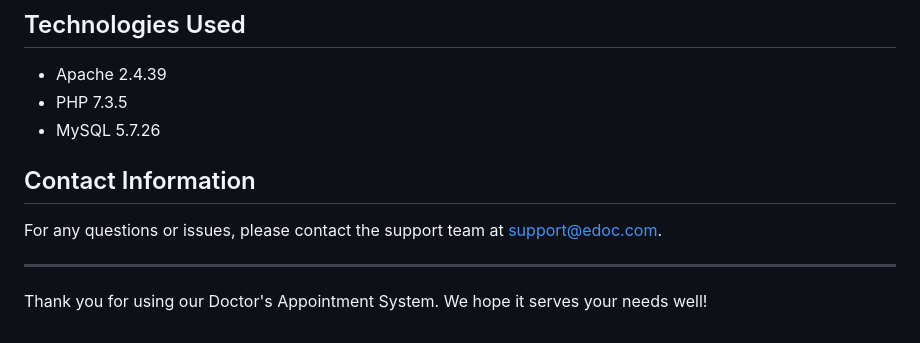
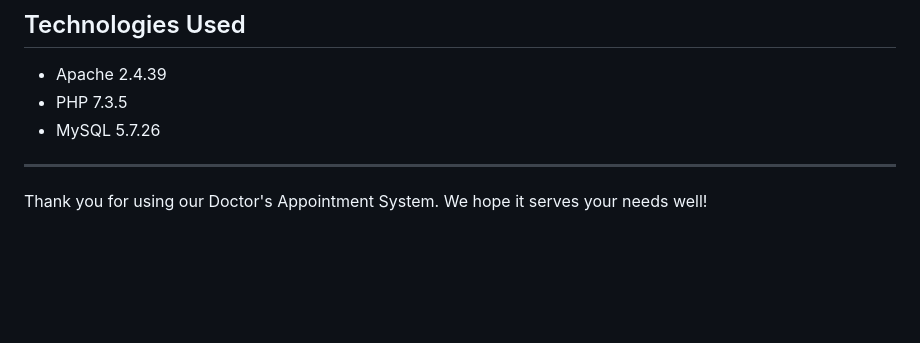
Before and after one commit to prathamesh901/Medicare-Portal, a Markdown page: README.md, the part around the change. Rendered like a GitHub page; blank space fills up the shorter version.

```diff
--- a/README.md
+++ b/README.md
@@ -106,8 +106,7 @@ Use the following credentials to log in as Admin, Doctor, or Patient:
 - PHP 7.3.5
 - MySQL 5.7.26
 
-## Contact Information
-For any questions or issues, please contact the support team at [support@edoc.com](mailto:support@edoc.com).
+
 
 ---
 
```
